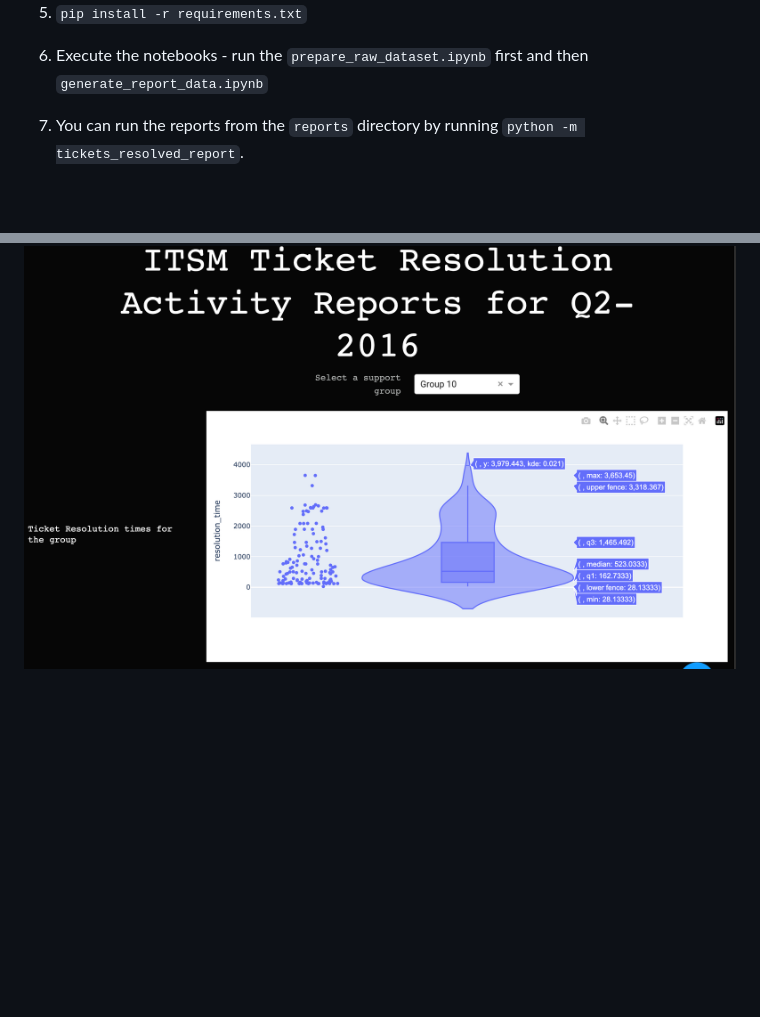
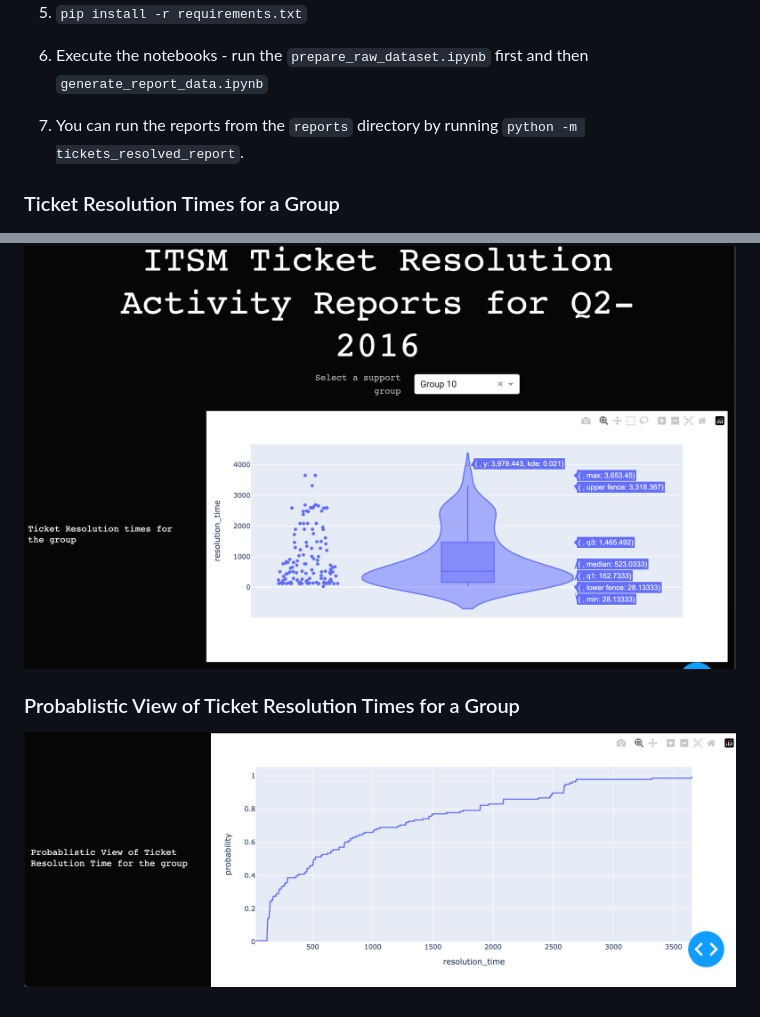
Before and after one commit to rajivsam/example_ITSM, a Markdown page: README.md, 2 parts joined by grey strips. Rendered like a GitHub page; pictures changed too: images/prob_view_ticket_res_times_for_group.png (added); blank space fills up the shorter version.

Commit message:
adding ticket resolution time prob view image

```diff
--- a/README.md
+++ b/README.md
@@ -28,4 +28,11 @@ You can run it on your machine or environment by doing the following:
 
 7. You can run the reports from the `reports` directory by running `python -m tickets_resolved_report`.
 
+### Ticket Resolution Times for a Group
+
 ![](images/itsm_dash_example.png)
+
+
+### Probablistic View of Ticket Resolution Times for a Group
+
+![](images/prob_view_ticket_res_times_for_group.png)
```
